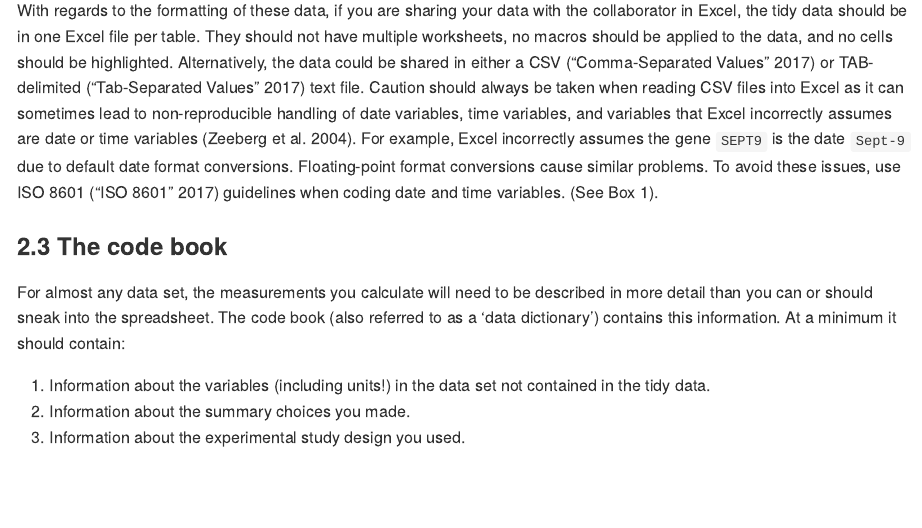
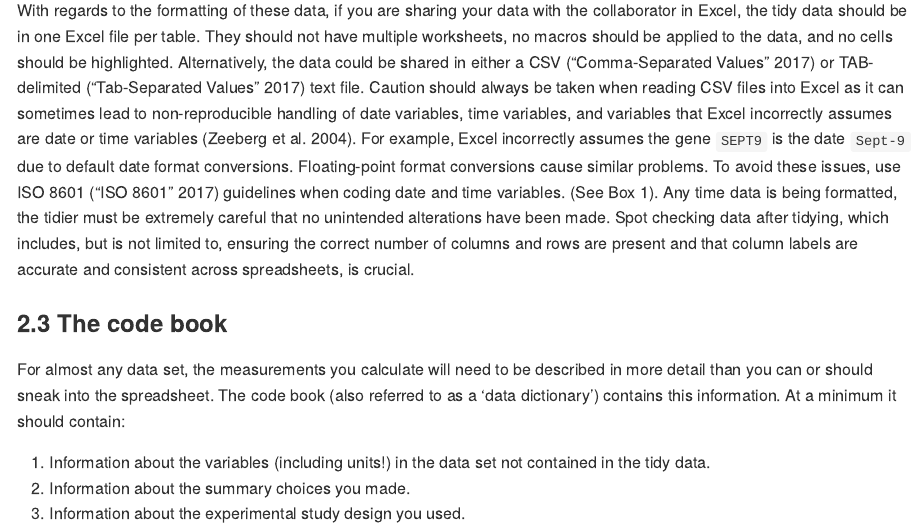
Before and after one commit to ShanEllis/datasharing_TAS, an R Markdown document (README.Rmd): the page in a window 1100 px wide, from 2630 px down. Rendered offline with R 4.5, knitr and Pandoc, with nearby package versions.

Commit message:
address #4

```diff
--- a/README.Rmd
+++ b/README.Rmd
@@ -70,7 +70,7 @@ While these are the most critical decisions, there are a number of additional th
 
 To provide an experimental example, suppose you want to know if individuals with diabetes have altered hormonal profiles. To answer this question, you carry out an experiment in which blood is drawn from 20 individuals with diabetes as well as 20 healthy controls. This blood was used to measure blood levels for 50 different hormones. These measurements would comprise your first 'kind' of data (see #3 above). You have also collected demographic information from the patients including their age, sex, BMI, treatment, and diagnosis (your second "kind" of data). For this example, your first table or spreadsheet would include the measurements for the 20 different hormones. This would have 41 rows (a row for the name of the measured hormones at top and then one row for each of the 40 individuals in your study) and 51 columns (one for `PatientID` and then one for each measurement) (**Figure 1A**). You would have another table or spreadsheet that contains the demographic information. It would have six columns (`PatientID`, `Age`, `Sex`, `BMI`, `CollectionDate`,`Diagnosis`) and 41 rows (a row with variable names, then one row for each patient) (**Figure 1B**).
 
-With regards to the formatting of these data, if you are sharing your data with the collaborator in Excel, the tidy data should be in one Excel file per table. They should not have multiple worksheets, no macros should be applied to the data, and no cells should be highlighted. Alternatively, the data could be shared in either a CSV [@_comma-separated_2017] or TAB-delimited [@_tab-separated_2017] text file. Caution should always be taken when reading CSV files into Excel as it can sometimes lead to non-reproducible handling of date variables, time variables, and variables that Excel incorrectly assumes are date or time variables [@zeeberg_mistaken_2004]. For example, Excel incorrectly assumes the gene `SEPT9` is the date `Sept-9` due to  default date format conversions. Floating-point format conversions cause similar problems. To avoid these issues, use ISO 8601 [@_iso_2017] guidelines when coding date and time variables. (See Box 1).
+With regards to the formatting of these data, if you are sharing your data with the collaborator in Excel, the tidy data should be in one Excel file per table. They should not have multiple worksheets, no macros should be applied to the data, and no cells should be highlighted. Alternatively, the data could be shared in either a CSV [@_comma-separated_2017] or TAB-delimited [@_tab-separated_2017] text file. Caution should always be taken when reading CSV files into Excel as it can sometimes lead to non-reproducible handling of date variables, time variables, and variables that Excel incorrectly assumes are date or time variables [@zeeberg_mistaken_2004]. For example, Excel incorrectly assumes the gene `SEPT9` is the date `Sept-9` due to  default date format conversions. Floating-point format conversions cause similar problems. To avoid these issues, use ISO 8601 [@_iso_2017] guidelines when coding date and time variables. (See Box 1). Any time data is being formatted, the tidier must be extremely careful that no unintended alterations have been made. Spot checking data after tidying, which includes, but is not limited to, ensuring the correct number of columns and rows are present and that column labels are accurate and consistent across spreadsheets, is crucial.
 
 ### 2.3 The code book
 
```
